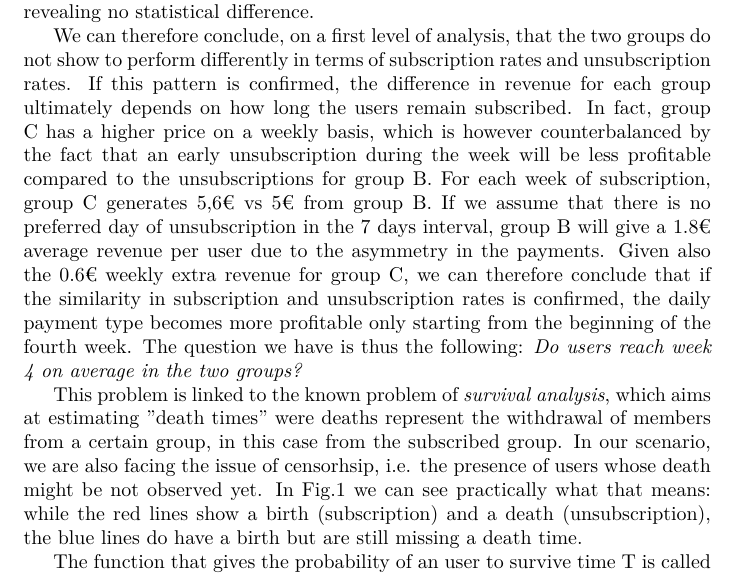
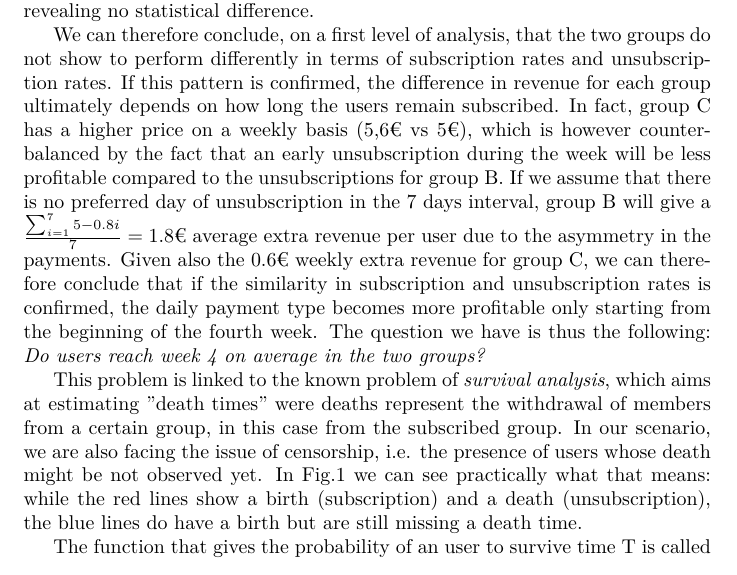
Before and after one commit to piotor87/YData, a LaTeX document (answers.tex): part of page 5 of 8, cut so that both start at the same text. Compiled offline with pdfLaTeX.

Commit message:
latex fixes

```diff
--- a/answers.tex
+++ b/answers.tex
@@ -200,15 +200,17 @@ The z-score for the hypothesis that the two subscription distributions are diffe
 subscriptions over the other. The same result applies to the unsubscription rate, which has a z score of 0.145, also revealing no statistical difference.
 
 We can therefore conclude, on a first level of analysis, that the two groups do not show to perform differently in terms of subscription rates and unsubscription rates. If this
-pattern is confirmed, the difference in revenue for each group ultimately depends on how long the users remain subscribed. In fact, group C has a higher price on a weekly basis, which is
-however counterbalanced by the fact that an early unsubscription during the week will be less profitable compared to the unsubscriptions for group B. For each week
-of subscription, group C generates 5,6€ vs 5€ from group B. If we assume that there is no preferred day of unsubscription in the 7 days interval, group B will give a 1.8€ average
-revenue per user due to the asymmetry in the payments. Given also the 0.6€ weekly extra revenue for group C, we can therefore conclude that if the similarity in subscription and
+pattern is confirmed, the difference in revenue for each group ultimately depends on how long the users remain subscribed. In fact, group C has a higher
+price on a weekly basis (5,6€ vs 5€), which is
+however counterbalanced by the fact that an early unsubscription during the week will be less profitable compared to the unsubscriptions for group B.
+If we assume that there is no preferred day of unsubscription in the 7 days interval, group B will give a $ \frac{\sum_{i=1}^{7} 5-0.8i}{7} =1.8$€ average
+extra revenue per user due to the asymmetry in the payments. Given also the 0.6€ weekly extra revenue for group C, we can therefore conclude that if the similarity
+in subscription and
 unsubscription rates is confirmed, the daily payment type becomes more profitable only starting from the beginning of the fourth week. The question we have is thus the following: \textit{Do users reach week 4 on average in the two groups?}
 
 
 This problem is linked to the known problem of \textit{survival analysis}, which aims at estimating "death times" were deaths represent the withdrawal of members from a certain group,
-in this case from the subscribed group. In our scenario, we are also facing the issue of censorhsip, i.e. the presence of users whose death might be not observed yet. In Fig.\ref{fig:lifetimes} we can see practically what that means: while the red lines show a birth (subscription)
+in this case from the subscribed group. In our scenario, we are also facing the issue of censorship, i.e. the presence of users whose death might be not observed yet. In Fig.\ref{fig:lifetimes} we can see practically what that means: while the red lines show a birth (subscription)
 and a death (unsubscription), the blue lines do have a birth but are still missing a death time.
 \begin{figure}[htpb!]
 \centering
```
Also changed, not shown: answers.pdf, lifetime.pdf.
